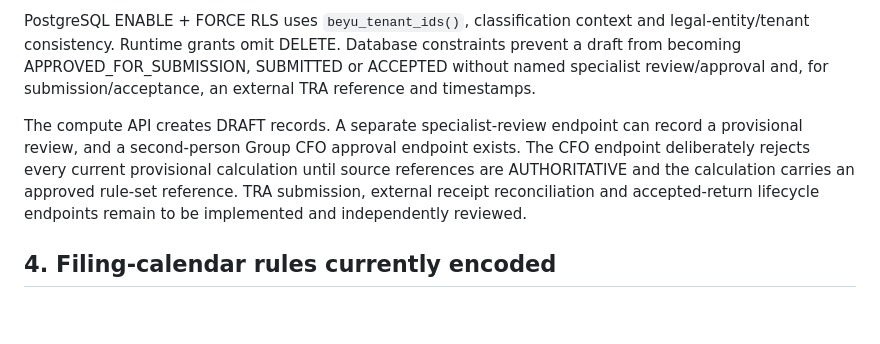
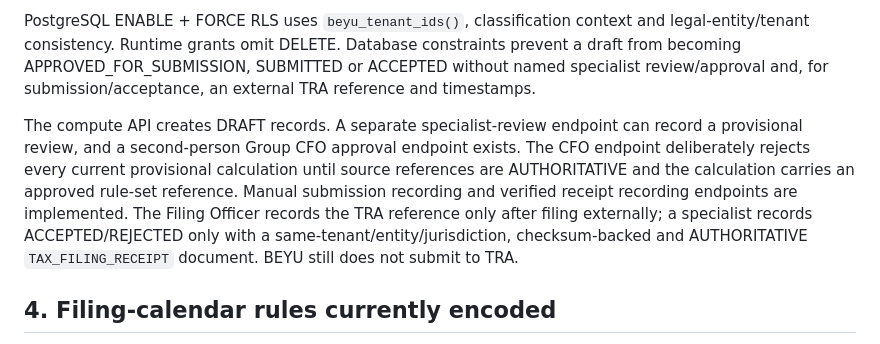
Before and after one commit to yumvalila-bot/BEYU-OS-1.0, a Markdown page: docs/finance/TANZANIA_TAX_COMPUTATION_AND_FILING_ENGINE.md, the part around the change. Rendered like a GitHub page; blank space fills up the shorter version.

Commit message:
docs(finance): document manual submission and verified receipt lifecycle

```diff
--- a/docs/finance/TANZANIA_TAX_COMPUTATION_AND_FILING_ENGINE.md
+++ b/docs/finance/TANZANIA_TAX_COMPUTATION_AND_FILING_ENGINE.md
@@ -47,7 +47,7 @@ Migration `0077_tax_return_drafts.sql` and schema `taxReturnDrafts` add tenant/e
 
 PostgreSQL ENABLE + FORCE RLS uses `beyu_tenant_ids()`, classification context and legal-entity/tenant consistency. Runtime grants omit DELETE. Database constraints prevent a draft from becoming APPROVED_FOR_SUBMISSION, SUBMITTED or ACCEPTED without named specialist review/approval and, for submission/acceptance, an external TRA reference and timestamps.
 
-The compute API creates DRAFT records. A separate specialist-review endpoint can record a provisional review, and a second-person Group CFO approval endpoint exists. The CFO endpoint deliberately rejects every current provisional calculation until source references are AUTHORITATIVE and the calculation carries an approved rule-set reference. TRA submission, external receipt reconciliation and accepted-return lifecycle endpoints remain to be implemented and independently reviewed.
+The compute API creates DRAFT records. A separate specialist-review endpoint can record a provisional review, and a second-person Group CFO approval endpoint exists. The CFO endpoint deliberately rejects every current provisional calculation until source references are AUTHORITATIVE and the calculation carries an approved rule-set reference. Manual submission recording and verified receipt recording endpoints are implemented. The Filing Officer records the TRA reference only after filing externally; a specialist records ACCEPTED/REJECTED only with a same-tenant/entity/jurisdiction, checksum-backed and AUTHORITATIVE `TAX_FILING_RECEIPT` document. BEYU still does not submit to TRA.
 
 ## 4. Filing-calendar rules currently encoded
 
```
